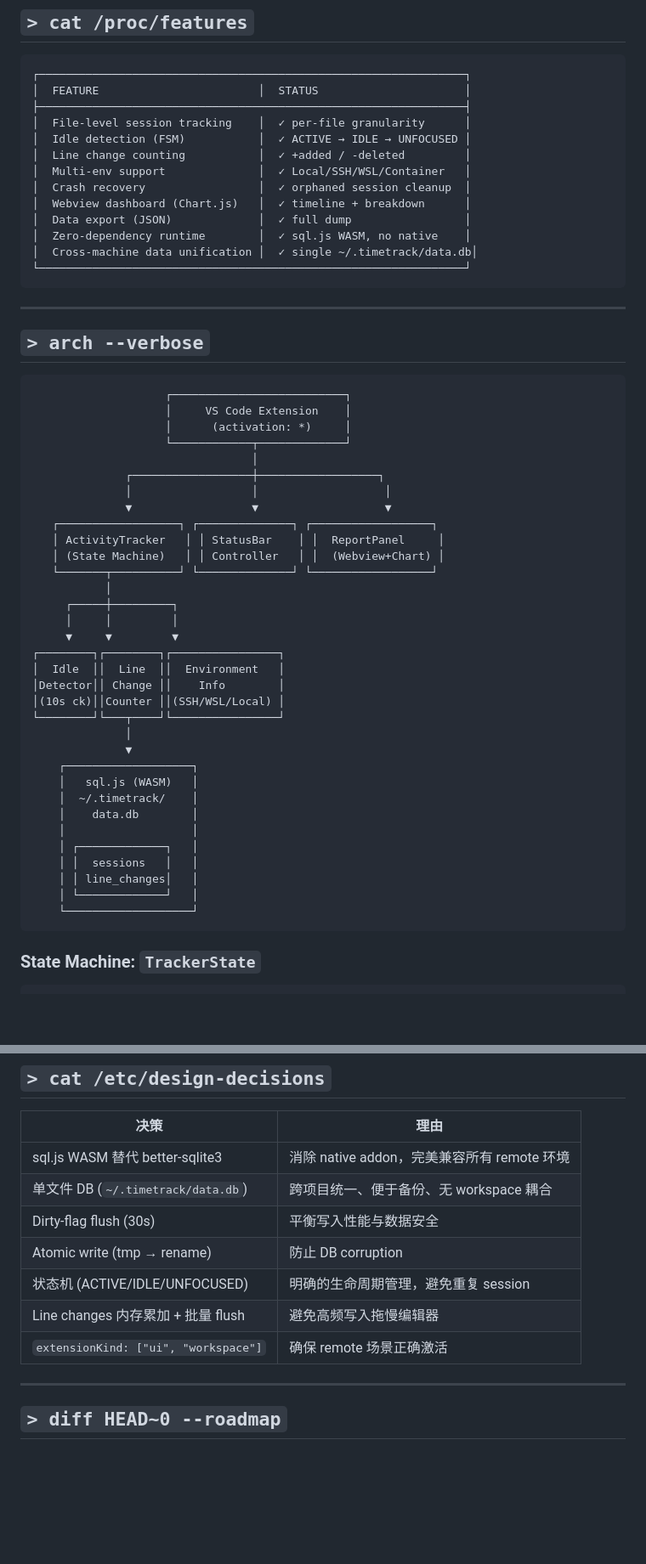
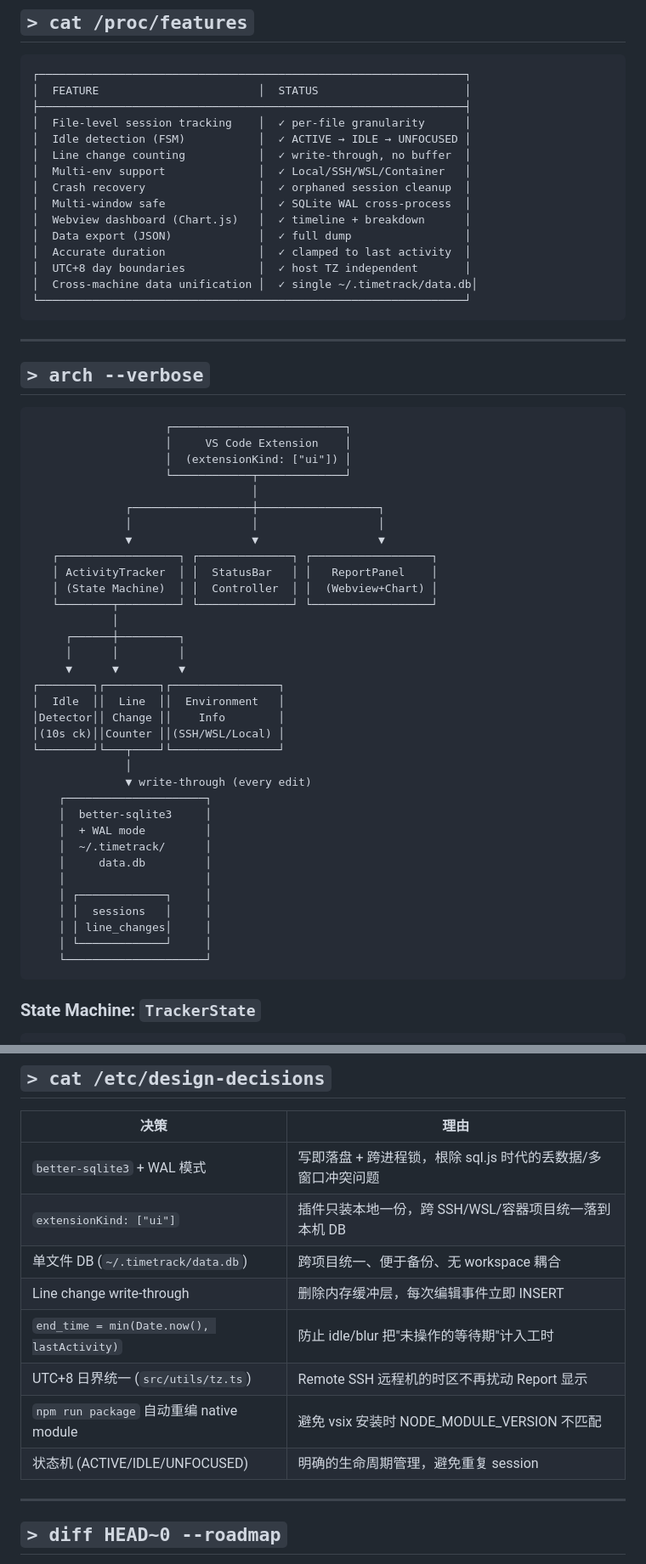
Before and after one commit to MoonChasing/Footprint, a Markdown page: README.md, 2 parts joined by grey strips. Shown at 85% size. Rendered like a GitHub page; blank space fills up the shorter version.

````diff
--- a/README.md
+++ b/README.md
@@ -37,12 +37,14 @@
 ├────────────────────────────────────────────────────────────────┤
 │  File-level session tracking    │  ✓ per-file granularity      │
 │  Idle detection (FSM)           │  ✓ ACTIVE → IDLE → UNFOCUSED │
-│  Line change counting           │  ✓ +added / -deleted         │
+│  Line change counting           │  ✓ write-through, no buffer  │
 │  Multi-env support              │  ✓ Local/SSH/WSL/Container   │
 │  Crash recovery                 │  ✓ orphaned session cleanup  │
+│  Multi-window safe              │  ✓ SQLite WAL cross-process  │
 │  Webview dashboard (Chart.js)   │  ✓ timeline + breakdown      │
 │  Data export (JSON)             │  ✓ full dump                 │
-│  Zero-dependency runtime        │  ✓ sql.js WASM, no native    │
+│  Accurate duration              │  ✓ clamped to last activity  │
+│  UTC+8 day boundaries           │  ✓ host TZ independent       │
 │  Cross-machine data unification │  ✓ single ~/.timetrack/data.db│
 └────────────────────────────────────────────────────────────────┘
 ```
@@ -54,37 +56,38 @@
 ```
                     ┌──────────────────────────┐
                     │     VS Code Extension    │
-                    │      (activation: *)     │
+                    │  (extensionKind: ["ui"]) │
                     └────────────┬─────────────┘
                                  │
               ┌──────────────────┼──────────────────┐
-              │                  │                   │
-              ▼                  ▼                   ▼
+              │                  │                  │
+              ▼                  ▼                  ▼
    ┌──────────────────┐ ┌──────────────┐ ┌──────────────────┐
-   │ ActivityTracker   │ │ StatusBar    │ │  ReportPanel     │
-   │ (State Machine)   │ │ Controller   │ │  (Webview+Chart) │
-   └───────┬──────────┘ └──────────────┘ └──────────────────┘
-           │
-     ┌─────┼─────────┐
-     │     │         │
-     ▼     ▼         ▼
+   │ ActivityTracker  │ │  StatusBar   │ │   ReportPanel    │
+   │ (State Machine)  │ │  Controller  │ │  (Webview+Chart) │
+   └────────┬─────────┘ └──────────────┘ └──────────────────┘
+            │
+     ┌──────┼─────────┐
+     │      │         │
+     ▼      ▼         ▼
 ┌────────┐┌────────┐┌────────────────┐
 │  Idle  ││  Line  ││  Environment   │
 │Detector││ Change ││    Info        │
 │(10s ck)││Counter ││(SSH/WSL/Local) │
 └────────┘└───┬────┘└────────────────┘
               │
-              ▼
-    ┌───────────────────┐
-    │   sql.js (WASM)   │
-    │  ~/.timetrack/    │
-    │    data.db        │
-    │                   │
-    │ ┌─────────────┐   │
-    │ │  sessions   │   │
-    │ │ line_changes│   │
-    │ └─────────────┘   │
-    └───────────────────┘
+              ▼ write-through (every edit)
+    ┌─────────────────────┐
+    │  better-sqlite3     │
+    │  + WAL mode         │
+    │  ~/.timetrack/      │
+    │     data.db         │
+    │                     │
+    │ ┌─────────────┐     │
+    │ │  sessions   │     │
+    │ │ line_changes│     │
+    │ └─────────────┘     │
+    └─────────────────────┘
 ```
 
 ### State Machine: `TrackerState`
@@ -286,13 +313,14 @@ src/
 
 | 决策 | 理由 |
 |------|------|
-| sql.js WASM 替代 better-sqlite3 | 消除 native addon，完美兼容所有 remote 环境 |
+| `better-sqlite3` + WAL 模式 | 写即落盘 + 跨进程锁，根除 sql.js 时代的丢数据/多窗口冲突问题 |
+| `extensionKind: ["ui"]` | 插件只装本地一份，跨 SSH/WSL/容器项目统一落到本机 DB |
 | 单文件 DB (`~/.timetrack/data.db`) | 跨项目统一、便于备份、无 workspace 耦合 |
-| Dirty-flag flush (30s) | 平衡写入性能与数据安全 |
-| Atomic write (tmp → rename) | 防止 DB corruption |
+| Line change write-through | 删除内存缓冲层，每次编辑事件立即 INSERT |
+| `end_time = min(Date.now(), lastActivity)` | 防止 idle/blur 把"未操作的等待期"计入工时 |
+| UTC+8 日界统一 (`src/utils/tz.ts`) | Remote SSH 远程机的时区不再扰动 Report 显示 |
+| `npm run package` 自动重编 native module | 避免 vsix 安装时 NODE_MODULE_VERSION 不匹配 |
 | 状态机 (ACTIVE/IDLE/UNFOCUSED) | 明确的生命周期管理，避免重复 session |
-| Line changes 内存累加 + 批量 flush | 避免高频写入拖慢编辑器 |
-| `extensionKind: ["ui", "workspace"]` | 确保 remote 场景正确激活 |
 
 ---
 
````
Also changed, not shown: other parts of README.md (+60 -35 lines).
